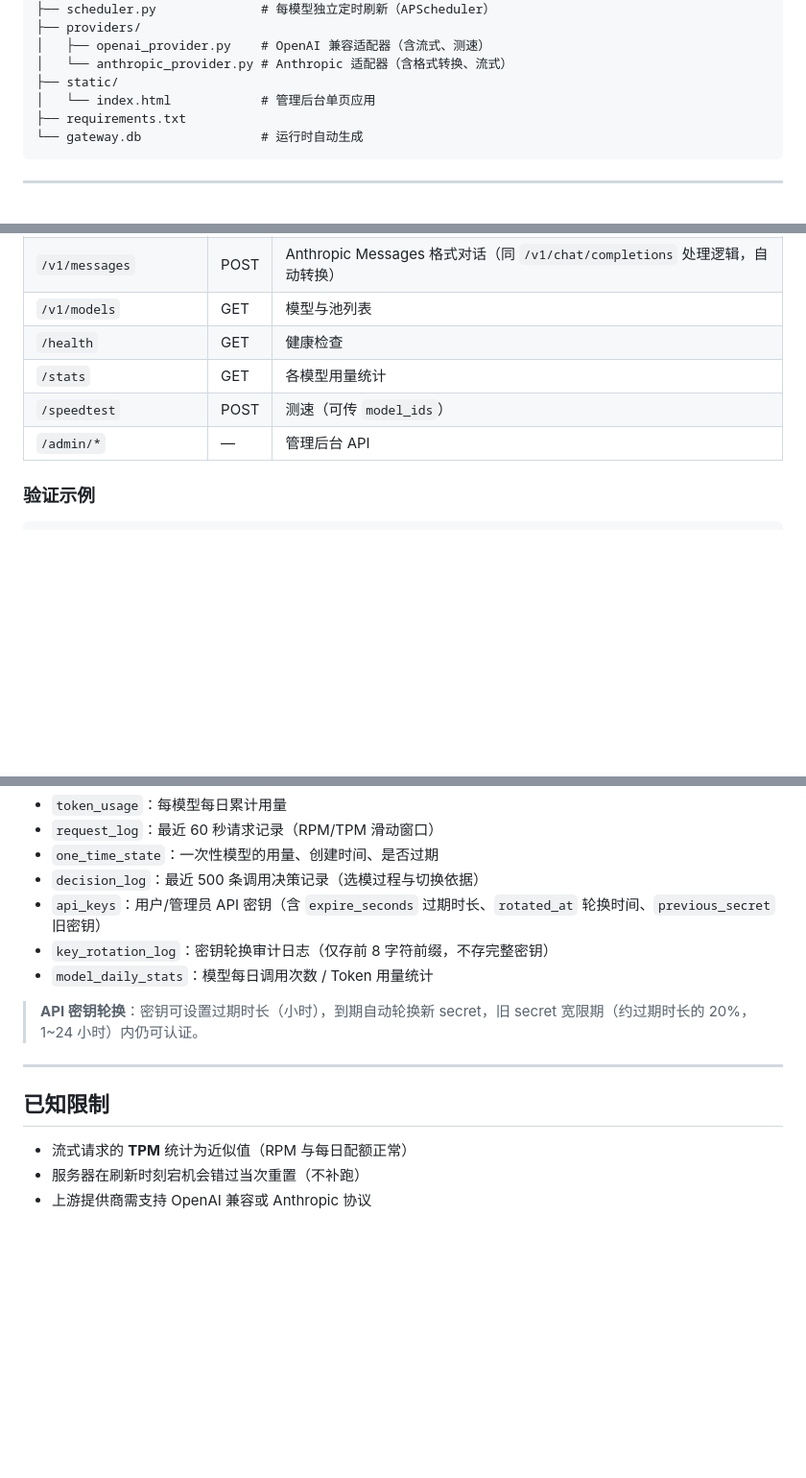
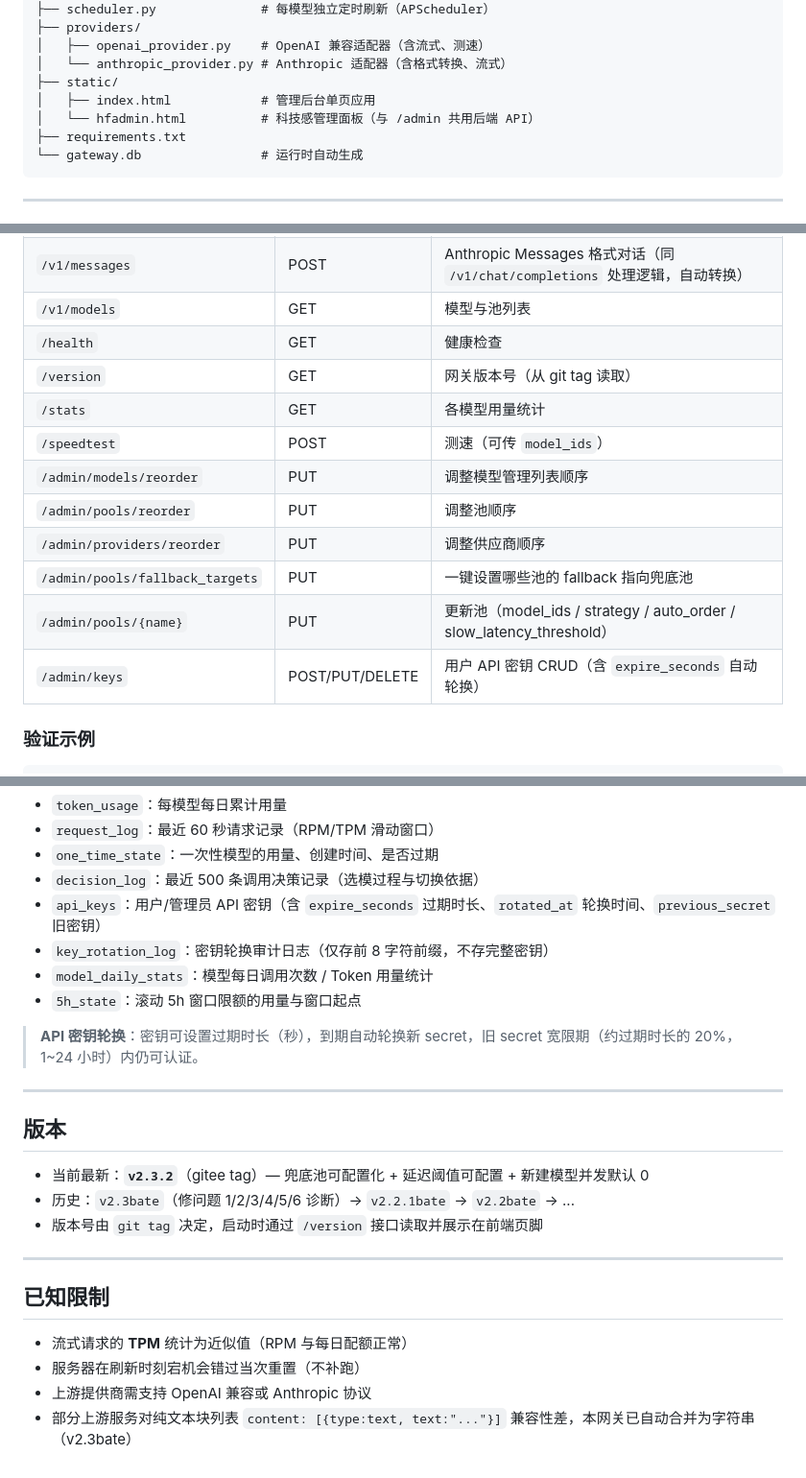
Before and after one commit to TMHanFeng/model-gateway, a Markdown page: README.md, 3 parts joined by grey strips. Shown at 96% size. Rendered like a GitHub page; blank space fills up the shorter version.

````diff
--- a/README.md
+++ b/README.md
@@ -33,7 +37,8 @@ model-gateway/
 │   ├── openai_provider.py    # OpenAI 兼容适配器（含流式、测速）
 │   └── anthropic_provider.py # Anthropic 适配器（含格式转换、流式）
 ├── static/
-│   └── index.html            # 管理后台单页应用
+│   ├── index.html            # 管理后台单页应用
+│   └── hfadmin.html          # 科技感管理面板（与 /admin 共用后端 API）
 ├── requirements.txt
 └── gateway.db                # 运行时自动生成
 ```
@@ -239,9 +257,15 @@ Anthropic 适配器自动完成格式转换：
 | `/v1/messages` | POST | Anthropic Messages 格式对话（同 `/v1/chat/completions` 处理逻辑，自动转换） |
 | `/v1/models` | GET | 模型与池列表 |
 | `/health` | GET | 健康检查 |
+| `/version` | GET | 网关版本号（从 git tag 读取） |
 | `/stats` | GET | 各模型用量统计 |
 | `/speedtest` | POST | 测速（可传 `model_ids`） |
-| `/admin/*` | — | 管理后台 API |
+| `/admin/models/reorder` | PUT | 调整模型管理列表顺序 |
+| `/admin/pools/reorder` | PUT | 调整池顺序 |
+| `/admin/providers/reorder` | PUT | 调整供应商顺序 |
+| `/admin/pools/fallback_targets` | PUT | 一键设置哪些池的 fallback 指向兜底池 |
+| `/admin/pools/{name}` | PUT | 更新池（model_ids / strategy / auto_order / slow_latency_threshold） |
+| `/admin/keys` | POST/PUT/DELETE | 用户 API 密钥 CRUD（含 `expire_seconds` 自动轮换） |
 
 ### 验证示例
 
@@ -269,8 +293,17 @@ SQLite（`gateway.db`）持久化：
 - `api_keys`：用户/管理员 API 密钥（含 `expire_seconds` 过期时长、`rotated_at` 轮换时间、`previous_secret` 旧密钥）
 - `key_rotation_log`：密钥轮换审计日志（仅存前 8 字符前缀，不存完整密钥）
 - `model_daily_stats`：模型每日调用次数 / Token 用量统计
+- `5h_state`：滚动 5h 窗口限额的用量与窗口起点
 
-> **API 密钥轮换**：密钥可设置过期时长（小时），到期自动轮换新 secret，旧 secret 宽限期（约过期时长的 20%，1~24 小时）内仍可认证。
+> **API 密钥轮换**：密钥可设置过期时长（秒），到期自动轮换新 secret，旧 secret 宽限期（约过期时长的 20%，1~24 小时）内仍可认证。
+
+---
+
+## 版本
+
+- 当前最新：**`v2.3.2`**（gitee tag）— 兜底池可配置化 + 延迟阈值可配置 + 新建模型并发默认 0
+- 历史：`v2.3bate`（修问题 1/2/3/4/5/6 诊断）→ `v2.2.1bate` → `v2.2bate` → ...
+- 版本号由 `git tag` 决定，启动时通过 `/version` 接口读取并展示在前端页脚
 
 ---
 
@@ -279,3 +312,4 @@ SQLite（`gateway.db`）持久化：
 - 流式请求的 **TPM** 统计为近似值（RPM 与每日配额正常）
 - 服务器在刷新时刻宕机会错过当次重置（不补跑）
 - 上游提供商需支持 OpenAI 兼容或 Anthropic 协议
+- 部分上游服务对纯文本块列表 `content: [{type:text, text:"..."}]` 兼容性差，本网关已自动合并为字符串（v2.3bate）
````
Also changed, not shown: other parts of README.md (+25 -8 lines).
